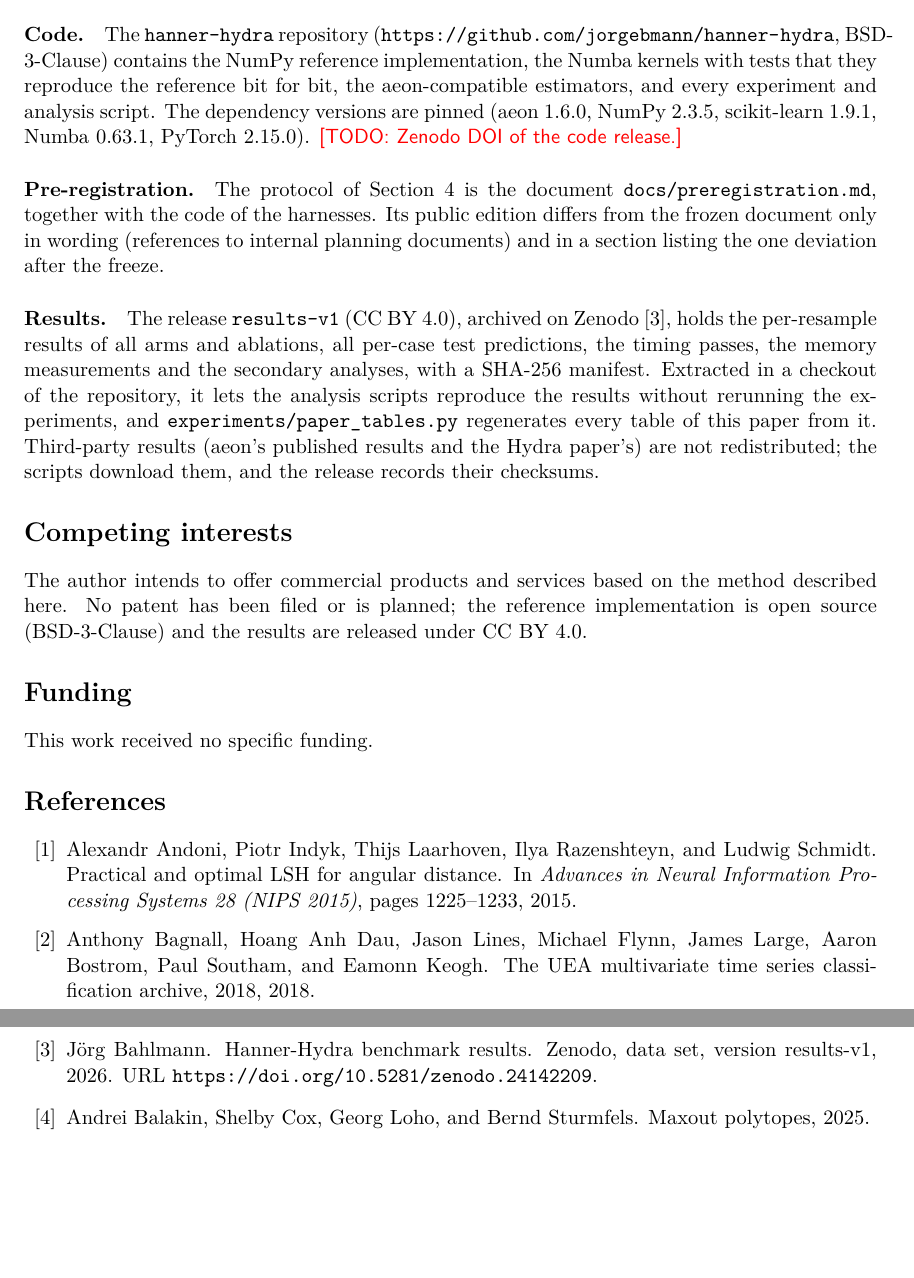
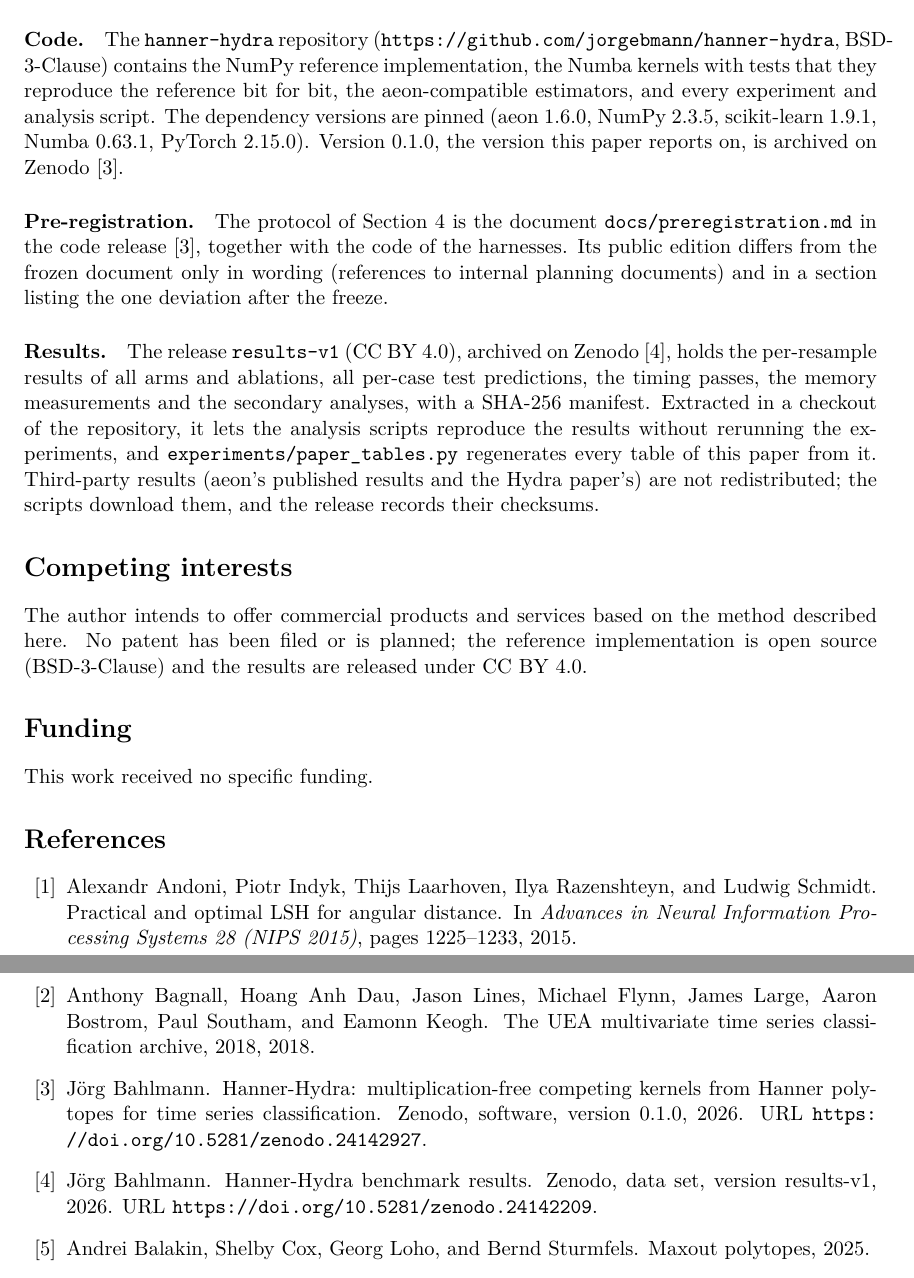
Before and after one commit to jorgebmann/hanner-hydra, a LaTeX paper (paper/main.tex, which reads paper/references.bib, paper/sections/reproducibility.tex): two parts of pages 16 and 17 of 20, joined at a grey line, cut so that both start at the same text, the shorter picture padded with empty space. Compiled offline with pdfLaTeX.

Commit message:
Cite the code by its Zenodo DOI
- Paper: cite version 0.1.0 (10.5281/zenodo.24142927) for the code and
  the pre-registration; remove the last \todo
- README and CITATION.cff: concept DOI 10.5281/zenodo.24142926
- Development log: code DOI milestone and decision log entry

```diff
--- a/paper/references.bib
+++ b/paper/references.bib
@@ -523,3 +526,10 @@
+                  polytopes for time series classification},
+  howpublished = {Zenodo, software, version 0.1.0},
+  year         = {2026},
+  doi          = {10.5281/zenodo.24142927},
+  url          = {https://doi.org/10.5281/zenodo.24142927}
+}
+
 @misc{bahlmann2026results,
   author       = {Bahlmann, J{\"o}rg},
   title        = {{Hanner-Hydra} benchmark results},
--- a/paper/sections/reproducibility.tex
+++ b/paper/sections/reproducibility.tex
@@ -8,11 +8,12 @@ Everything needed to check or extend the results is public.
 reference implementation, the Numba kernels with tests that they reproduce the reference bit
 for bit, the aeon-compatible estimators, and every experiment and analysis script. The
 dependency versions are pinned (aeon 1.6.0, NumPy 2.3.5, scikit-learn 1.9.1, Numba 0.63.1,
-PyTorch 2.15.0).
-\todo{Zenodo DOI of the code release.}
+PyTorch 2.15.0). Version 0.1.0, the version this paper reports on, is archived on Zenodo
+\citep{bahlmann2026code}.
 
 \paragraph{Pre-registration.} The protocol of Section~\ref{sec:protocol} is the document
-\texttt{docs/preregistration.md}, together with the code of the harnesses. Its public
+\texttt{docs/preregistration.md} in the code release \citep{bahlmann2026code}, together
+with the code of the harnesses. Its public
 edition differs from the frozen document only in wording (references to internal
 planning documents) and in a section listing the one deviation after the freeze.
 
```
Also changed, not shown: docs/development-log.md (+5 -2 lines), README.md, paper/README.md, paper/references.bib (3 more changed lines), 1 other file.
